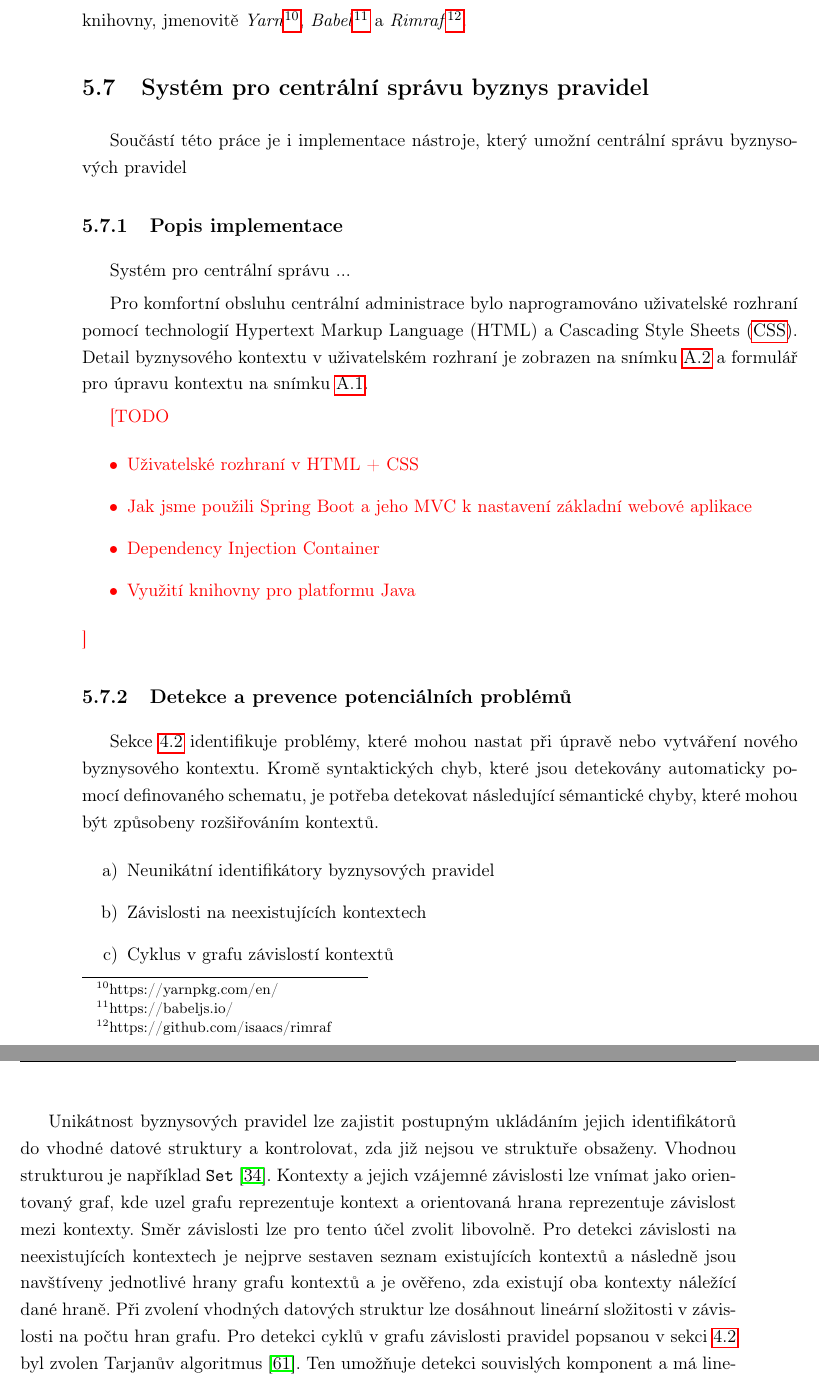
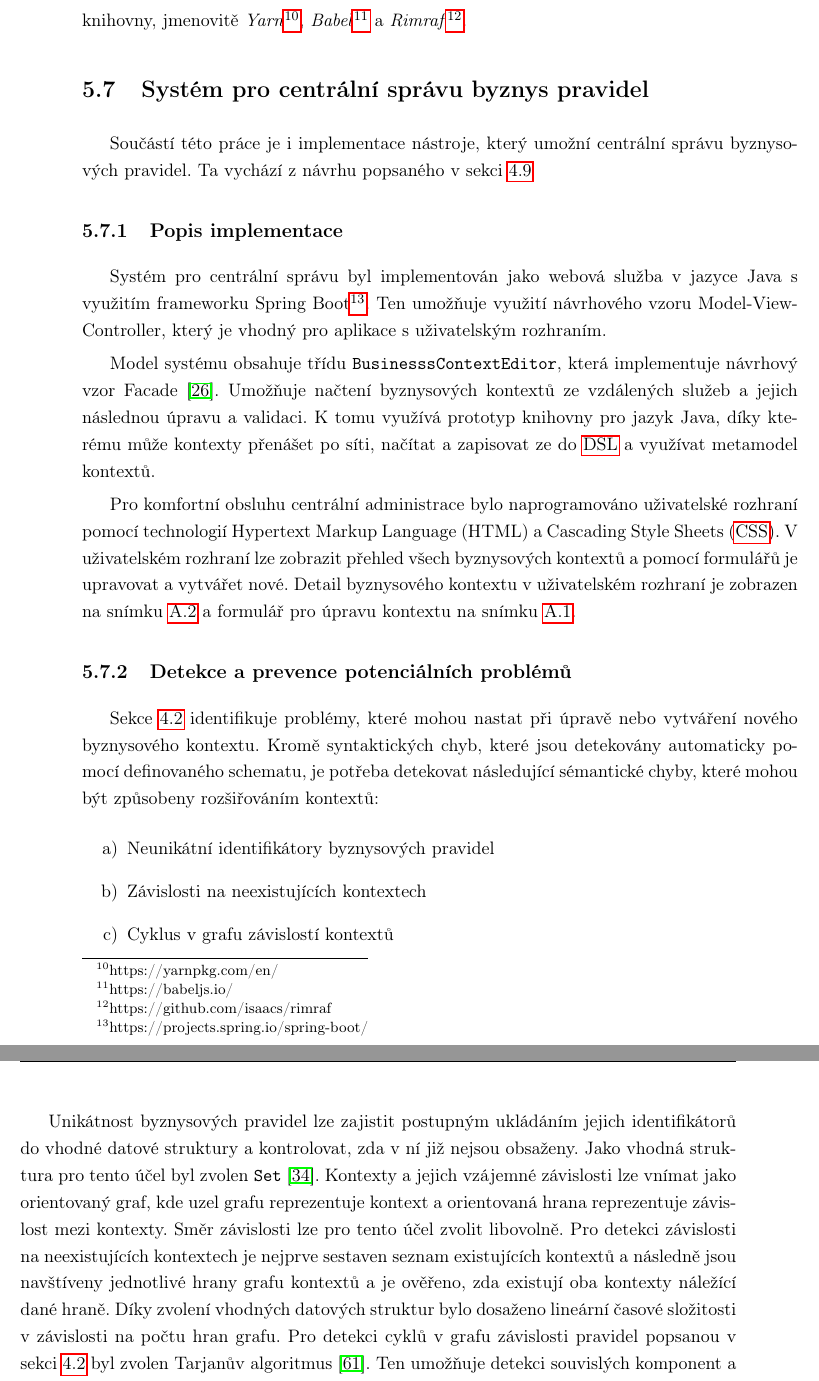
Before and after one commit to klimesf/diploma-thesis-text, a LaTeX thesis (diploma-thesis.tex, which reads content/chapter-05-implementace.tex): two parts of pages 65 and 66 of 101, joined at a grey line, cut so that both start at the same text. Compiled offline with pdfLaTeX.

Commit message:
chapter 5 first version

```diff
--- a/content/chapter-05-implementace.tex
+++ b/content/chapter-05-implementace.tex
@@ -360,26 +360,28 @@ Proto bylo nutné využ\'{\i}t dodatečné knihovny, jmenovitě
 \section{Systém pro centráln\'{\i} správu byznys pravidel}\label{sec:central-administration}
 
 Součástí této práce je i implementace nástroje, který umožní centrální správu byznysových
-pravidel
+pravidel. Ta vychází z návrhu popsaného v sekci~\ref{sec:central-administration-design}
+
 \subsection{Popis implementace}
 
-Systém pro centrální správu ...
+Systém pro centrální správu byl implementován jako webová služba v jazyce Java
+s využitím frameworku Spring Boot\footnote{https://projects.spring.io/spring-boot/}.
+Ten umožňuje využití návrhového vzoru Model-View-Controller, který je vhodný
+pro aplikace s uživatelským rozhraním.
+
+Model systému obsahuje třídu \code{BusinesssContextEditor}, která implementuje
+návrhový vzor Facade~\cite{fowler2002patterns}. Umožňuje načtení byznysových
+kontextů ze vzdálených služeb a jejich následnou úpravu a validaci. K tomu využívá
+prototyp knihovny pro jazyk Java, díky kterému může kontexty přenášet po síti,
+načítat a zapisovat ze do \gls{DSL} a využívat metamodel kontextů.
 
 Pro komfortn\'{\i} obsluhu centráln\'{\i} administrace bylo naprogramováno
 uživatelské rozhran\'{\i} pomoc\'{\i} technologi\'{\i} Hypertext Markup Language
-(HTML) a Cascading Style Sheets (\gls{CSS}).
+(HTML) a Cascading Style Sheets (\gls{CSS}). V uživatelském rozhraní lze zobrazit
+přehled všech byznysových kontextů a pomocí formulářů je upravovat a vytvářet nové.
 Detail byznysového kontextu v uživatelském rozhran\'{\i} je zobrazen
 na sn\'{\i}mku~\ref{fig:screenshot-context-detail} a formulář pro úpravu kontextu
 na sn\'{\i}mku~\ref{fig:screenshot-context-edit}.
-
-\todo{
-\begin{itemize}
-    \item Uživatelské rozhran\'{\i} v HTML + CSS
-    \item Jak jsme použili Spring Boot a jeho MVC k nastaven\'{\i} základn\'{\i} webové aplikace
-    \item Dependency Injection Container
-    \item Využit\'{\i} knihovny pro platformu Java
-\end{itemize}
-}
 
 \subsection{Detekce a prevence potenciáln\'{\i}ch problémů}
 
@@ -387,7 +389,7 @@ na sn\'{\i}mku~\ref{fig:screenshot-context-edit}.
 Sekce~\ref{sec:context-inheritance} identifikuje problémy, které
 mohou nastat při úpravě nebo vytvářen\'{\i} nového byznysového kontextu.
 Kromě syntaktick\'ych chyb, které jsou detekovány automaticky pomoc\'{\i} definovaného schematu,
-je potřeba detekovat následující sémantické chyby, které mohou b\'yt způsobeny rozšiřován\'{\i}m kontextů.
+je potřeba detekovat následující sémantické chyby, které mohou b\'yt způsobeny rozšiřován\'{\i}m kontextů:
 \begin{enumerate}[label=\alph*)]
     \item Neunikátní identifikátory byznysových pravidel
     \item Závislosti na neexistuj\'{\i}c\'{\i}ch kontextech
@@ -396,8 +398,8 @@ je potřeba detekovat následující sémantické chyby, které mohou b\'yt způ
 
 %\goal{Chápán\'{\i} kontextů jako grafu}
 Unikátnost byznysových pravidel lze zajistit postupným ukládáním jejich identifikátorů
-do vhodné datové struktury a kontrolovat, zda již nejsou ve struktuře obsaženy. Vhodnou
-strukturou je například \code{Set}~\cite{hopcroft1983data}.
+do vhodné datové struktury a kontrolovat, zda v ní již nejsou obsaženy. Jako vhodná struktura
+pro tento účel byl zvolen \code{Set}~\cite{hopcroft1983data}.
 Kontexty a jejich vzájemné závislosti lze vn\'{\i}mat jako
 orientovan\'y graf, kde uzel grafu reprezentuje kontext
 a orientovaná hrana reprezentuje závislost mezi kontexty.
@@ -405,8 +407,8 @@ Směr závislosti lze pro tento účel zvolit libovolně.
 Pro detekci závislosti na neexistuj\'{\i}c\'{\i}ch kontextech je nejprve
 sestaven seznam existuj\'{\i}c\'{\i}ch kontextů a následně jsou navštíveny
 jednotlivé hrany grafu kontextů a je ověřeno, zda existuj\'{\i} oba kontexty
-nálež\'{\i}c\'{\i} dané hraně. Při zvolen\'{\i} vhodn\'ych datov\'ych struktur
-lze dosáhnout lineárn\'{\i} složitosti v závislosti na počtu hran grafu.
+nálež\'{\i}c\'{\i} dané hraně. Díky zvolen\'{\i} vhodn\'ych datov\'ych struktur
+bylo dosaženo lineárn\'{\i} časové složitosti v závislosti na počtu hran grafu.
 Pro detekci cyklů v grafu závislosti pravidel popsanou v sekci~\ref{sec:context-inheritance} byl
 zvolen Tarjanův algoritmus~\cite{tarjan1971depth}. Ten umožňuje detekci souvisl\'ych
 komponent a má lineárn\'{\i} složitost závislou na součtu počtu hran a
```
Also changed, not shown: content/chapter-04-navrh.tex (+1 -1 lines), diploma-thesis.pdf, 3 other files.
